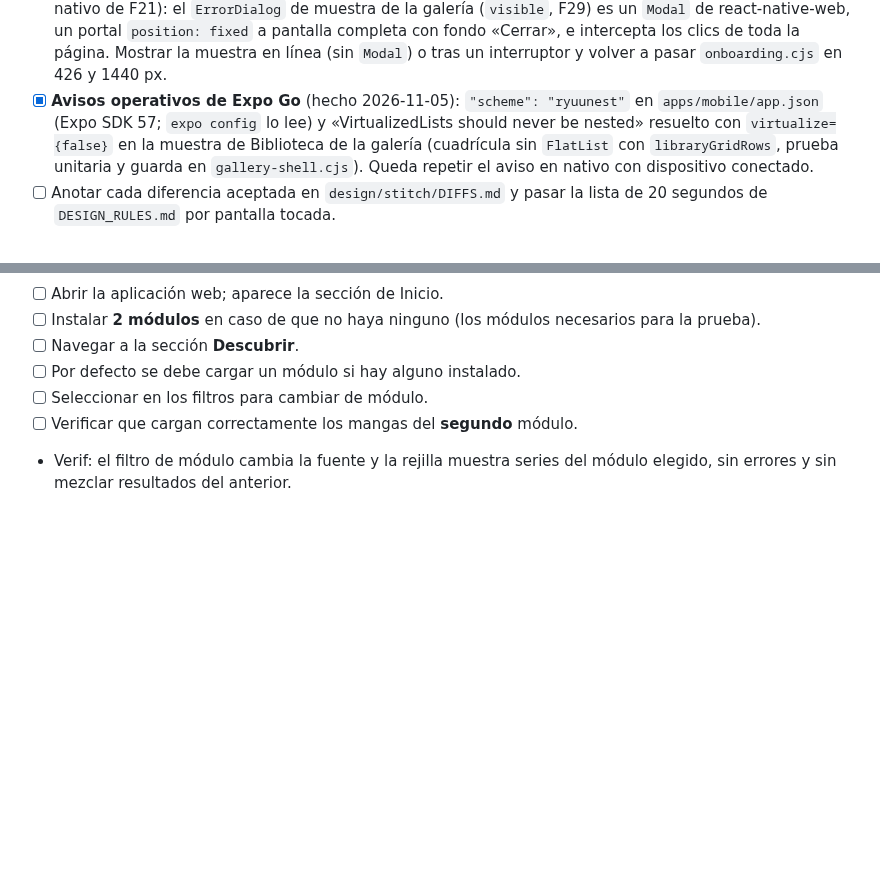
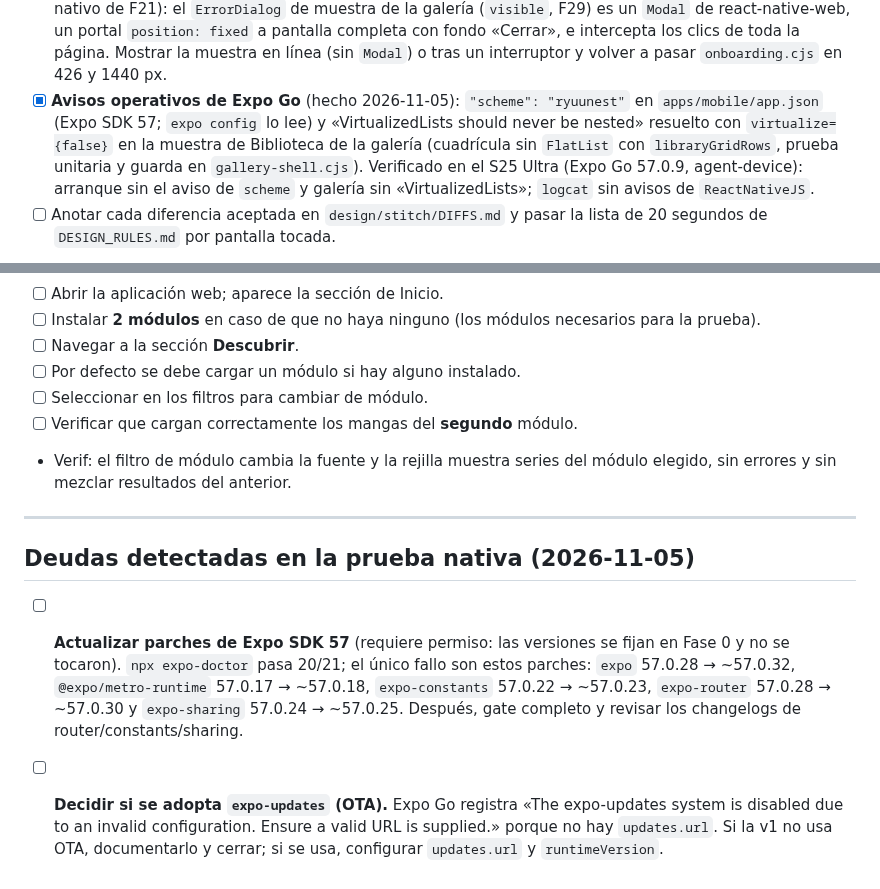
Before and after one commit to davidluciol/RyuuNest, a Markdown page: tasks/todo.md, 2 parts joined by grey strips. Drawn GitHub-style; blank space fills up the shorter version.

```diff
--- a/tasks/todo.md
+++ b/tasks/todo.md
@@ -585,7 +585,7 @@ Dep: F29, F30, FB2 · L (dividir en 3 PRs si pasa de ~5 archivos por corte) · `
 - [ ] Anillo de foco 2 px `accent` con separación 2 px en todos los `Pressable` (web y D-pad); hoy solo el navegador pinta su anillo por defecto. Se cierra con F22.
 - [ ] `prefers-reduced-motion` y escala de texto del sistema al 200 %: sin desbordes en Ajustes, Diagnóstico y Fuentes.
 - [x] **El e2e de primer uso (`onboarding.cjs`) falla en `master`** (hecho 2026-11-03: la muestra del `ErrorDialog` se monta al pulsar «Mostrar diálogo de error») (comprobado sin los cambios del arreglo nativo de F21): el `ErrorDialog` de muestra de la galería (`visible`, F29) es un `Modal` de react-native-web, un portal `position: fixed` a pantalla completa con fondo «Cerrar», e intercepta los clics de toda la página. Mostrar la muestra en línea (sin `Modal`) o tras un interruptor y volver a pasar `onboarding.cjs` en 426 y 1440 px.
-- [x] **Avisos operativos de Expo Go** (hecho 2026-11-05): `"scheme": "ryuunest"` en `apps/mobile/app.json` (Expo SDK 57; `expo config` lo lee) y «VirtualizedLists should never be nested» resuelto con `virtualize={false}` en la muestra de Biblioteca de la galería (cuadrícula sin `FlatList` con `libraryGridRows`, prueba unitaria y guarda en `gallery-shell.cjs`). Queda repetir el aviso en nativo con dispositivo conectado.
+- [x] **Avisos operativos de Expo Go** (hecho 2026-11-05): `"scheme": "ryuunest"` en `apps/mobile/app.json` (Expo SDK 57; `expo config` lo lee) y «VirtualizedLists should never be nested» resuelto con `virtualize={false}` en la muestra de Biblioteca de la galería (cuadrícula sin `FlatList` con `libraryGridRows`, prueba unitaria y guarda en `gallery-shell.cjs`). Verificado en el S25 Ultra (Expo Go 57.0.9, agent-device): arranque sin el aviso de `scheme` y galería sin «VirtualizedLists»; `logcat` sin avisos de `ReactNativeJS`.
 - [ ] Anotar cada diferencia aceptada en `design/stitch/DIFFS.md` y pasar la lista de 20 segundos de `DESIGN_RULES.md` por pantalla tocada.
 - Verif: Vitest por corte · Playwright (`settings.cjs`, `backup.cjs`, `diagnostics.cjs`, `sources.cjs` + nuevo `typography.cjs` que falla si algún texto visible cae a una fuente no registrada) a 426 y 1440 px · lint/typecheck · 🧍 POCO F5 Pro y Galaxy S25 Ultra (zonas seguras, interruptores, copiar/compartir).
 - Alcance máximo por corte: ≤ 5 archivos. Fuera de alcance: F22/F23 (TV), F24–F27 (web), F14/F17 (listas ya registradas).
@@ -731,3 +731,10 @@ Dep: F20, F21, F22, F28, F32 · S · pantallas móviles, escritorio y TV disponi
 - [ ] Seleccionar en los filtros para cambiar de módulo.
 - [ ] Verificar que cargan correctamente los mangas del **segundo** módulo.
 - Verif: el filtro de módulo cambia la fuente y la rejilla muestra series del módulo elegido, sin errores y sin mezclar resultados del anterior.
+
+---
+
+## Deudas detectadas en la prueba nativa (2026-11-05)
+
+- [ ] **Actualizar parches de Expo SDK 57** (requiere permiso: las versiones se fijan en Fase 0 y no se tocaron). `npx expo-doctor` pasa 20/21; el único fallo son estos parches: `expo` 57.0.28 → ~57.0.32, `@expo/metro-runtime` 57.0.17 → ~57.0.18, `expo-constants` 57.0.22 → ~57.0.23, `expo-router` 57.0.28 → ~57.0.30 y `expo-sharing` 57.0.24 → ~57.0.25. Después, gate completo y revisar los changelogs de router/constants/sharing.
+- [ ] **Decidir si se adopta `expo-updates` (OTA).** Expo Go registra «The expo-updates system is disabled due to an invalid configuration. Ensure a valid URL is supplied.» porque no hay `updates.url`. Si la v1 no usa OTA, documentarlo y cerrar; si se usa, configurar `updates.url` y `runtimeVersion`.
```
Also changed, not shown: MEMORY.md (+3 -1 lines).
